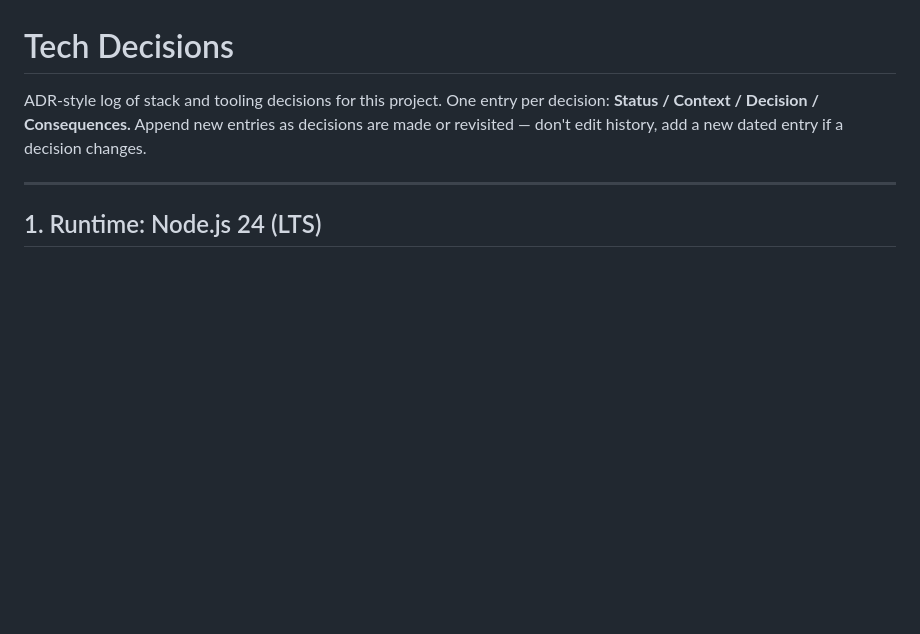
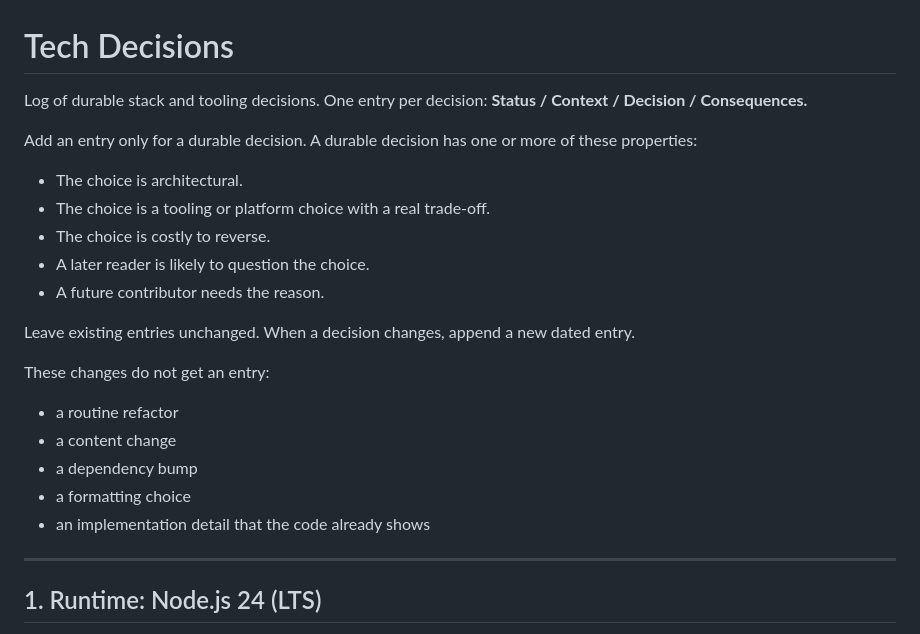
Before and after one commit to daniel-kindl/daniel-kindl.github.io, a Markdown page: docs/tech-decisions.md, the part around the change. Drawn GitHub-style; blank space fills up the shorter version.

```diff
--- a/docs/tech-decisions.md
+++ b/docs/tech-decisions.md
@@ -1,8 +1,25 @@
 # Tech Decisions
 
-ADR-style log of stack and tooling decisions for this project. One entry per decision:
-**Status / Context / Decision / Consequences.** Append new entries as decisions are made or
-revisited — don't edit history, add a new dated entry if a decision changes.
+Log of durable stack and tooling decisions. One entry per decision: **Status / Context /
+Decision / Consequences.**
+
+Add an entry only for a durable decision. A durable decision has one or more of these properties:
+
+- The choice is architectural.
+- The choice is a tooling or platform choice with a real trade-off.
+- The choice is costly to reverse.
+- A later reader is likely to question the choice.
+- A future contributor needs the reason.
+
+Leave existing entries unchanged. When a decision changes, append a new dated entry.
+
+These changes do not get an entry:
+
+- a routine refactor
+- a content change
+- a dependency bump
+- a formatting choice
+- an implementation detail that the code already shows
 
 ---
 
```
Also changed, not shown: AGENTS.md (+20 -2 lines), README.md (+1 -1 lines).
